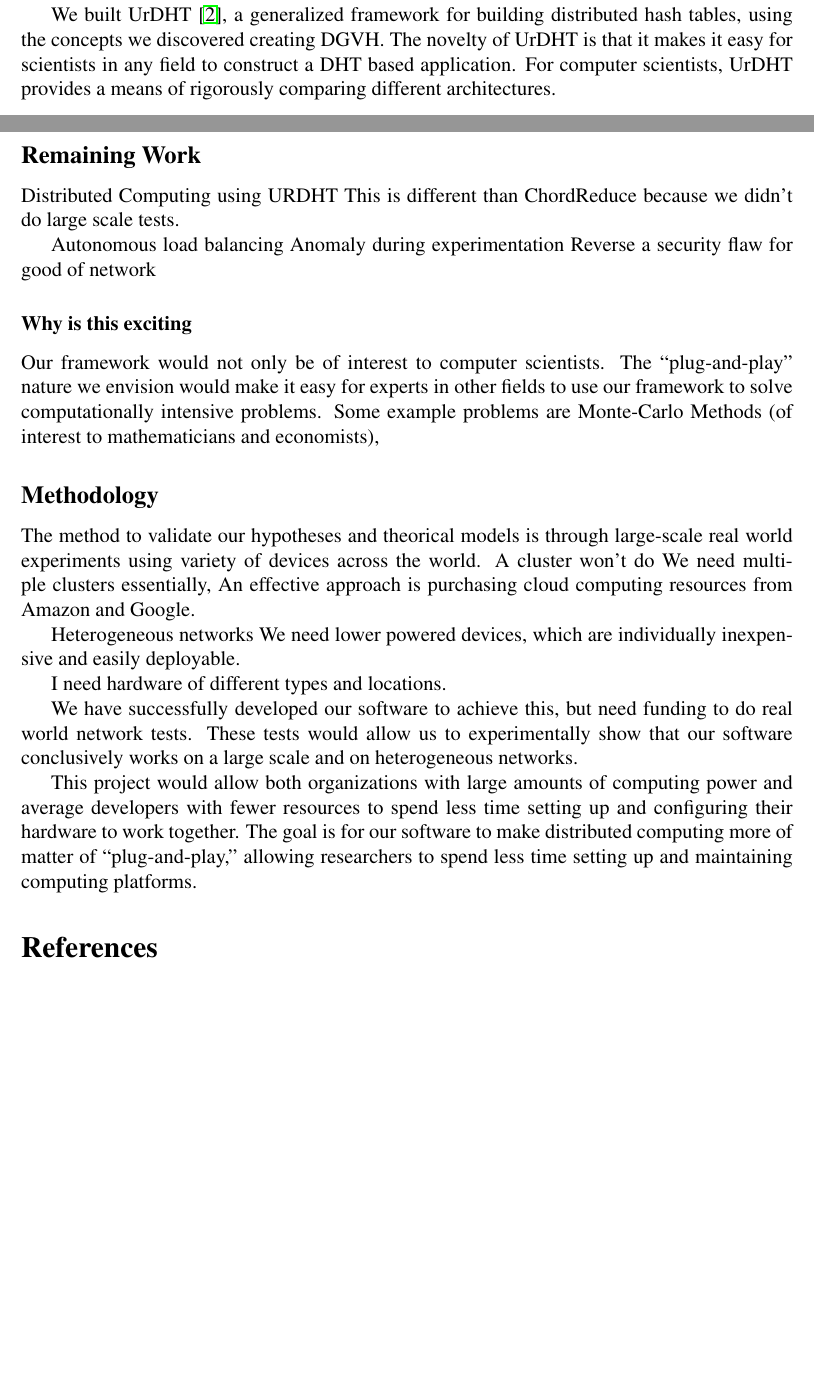
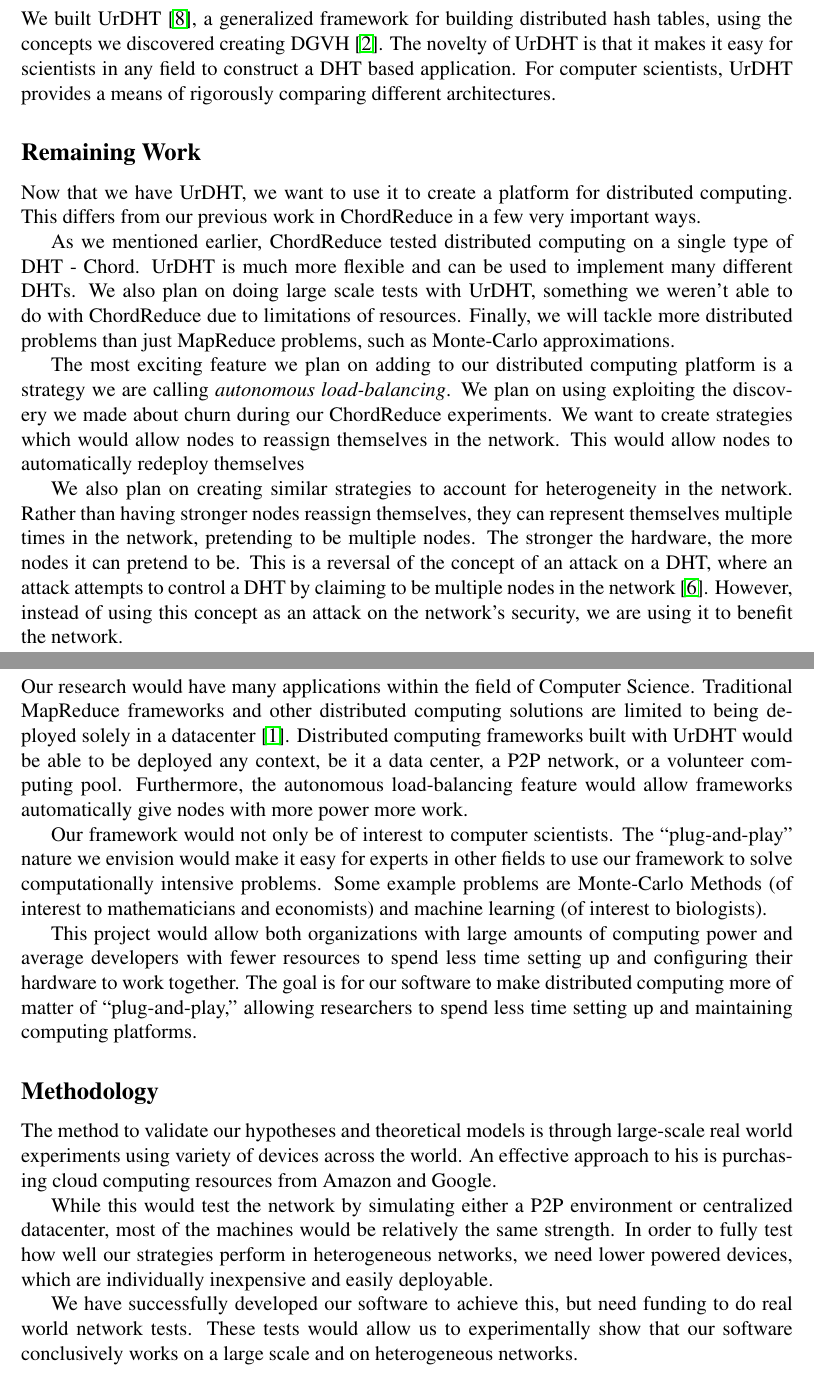
Before and after one commit to abrosen/notes, a LaTeX thesis (dissertation_grant/grant.tex): two parts of pages 3 and 4 of 7 before the commit and two parts of pages 4 and 5 of 9 after it, joined at a grey line, cut so that both start at the same text, the shorter picture padded with empty space. Compiled offline with pdfLaTeX.

Commit message:
Close to done

```diff
--- a/dissertation_grant/grant.tex
+++ b/dissertation_grant/grant.tex
@@ -107,2 +106 @@ MOAR SENTANCE ChordReduce was a proof of concept
 
-DGVH
@@ -109,55 +128,64 @@ DGVH
 
 
-We built UrDHT \cite{urdht}, a generalized framework for building distributed hash tables, using the concepts we discovered creating DGVH.
+\subsubsection*{UrDHT}
+
+
+We built UrDHT \cite{urdht}, a generalized framework for building distributed hash tables, using the concepts we discovered creating DGVH \cite{dgvh}.
 The novelty of UrDHT is that it makes it easy for scientists in any field to construct a DHT based application.
 For computer scientists, UrDHT provides a means of rigorously comparing different architectures.
 
 \subsection*{Remaining Work}
+Now that we have UrDHT, we want to use it to create a platform for distributed computing.
+This differs from our previous work in ChordReduce in a few very important ways.
 
-Distributed Computing using URDHT
-This is different than ChordReduce because we didn't do large scale tests.
+As we mentioned earlier, ChordReduce tested distributed computing on a single type of DHT - Chord.
+UrDHT is much more flexible and can be used to implement many different DHTs.
+We also plan on doing large scale tests with UrDHT, something we weren't able to do with ChordReduce due to limitations of resources.
+Finally, we will tackle more distributed problems than just MapReduce problems, such as Monte-Carlo approximations.
 
 
-Autonomous load balancing
-Anomaly during experimentation
-Reverse a security flaw for good of network
+The most exciting feature we plan on adding to our distributed computing platform is a strategy we are calling \textit{autonomous load-balancing}.
+We plan on using exploiting the discovery we made about churn during our ChordReduce experiments.
+We want to create strategies which would allow nodes to reassign themselves in the network.
+This would allow nodes to automatically redeploy themselves
+
+We also plan on creating similar strategies to account for heterogeneity in the network.
+Rather than having stronger nodes reassign themselves, they can represent themselves multiple times in the network, pretending to be multiple nodes.
+The stronger the hardware, the more nodes it can pretend to be.
+This is a reversal of the concept of an attack on a DHT, where an attack attempts to control a DHT by claiming to be multiple nodes in the network \cite{sybil}.
+However, instead of using this concept as an attack on the network's security, we are using it to benefit the network.
 
 
-\subsubsection*{Why is this exciting }
+
+\subsubsection*{Motivation}
+Our research would have many applications within the field of Computer Science.
+Traditional MapReduce frameworks and other distributed computing solutions are limited to being deployed solely in a datacenter \cite{hadoopAssumptions}.
+Distributed computing frameworks built with UrDHT would be able to be deployed any context, be it a data center, a P2P network, or a volunteer computing pool.
+Furthermore, the autonomous load-balancing feature would allow frameworks automatically give nodes with more power more work.
+
 Our framework would not only be of interest to computer scientists.
 The ``plug-and-play'' nature we envision would make it easy for experts in other fields to use our framework to solve computationally intensive problems.
-Some example problems are Monte-Carlo Methods (of interest to mathematicians and economists),
+Some example problems are Monte-Carlo Methods (of interest to mathematicians and economists) and machine learning (of interest to biologists).
 
+This project would allow both organizations with large amounts of computing power and average developers with  fewer resources to spend less time setting up and configuring their hardware to work together.
+The goal is for our software to make distributed computing more of matter of ``plug-and-play,'' allowing researchers to spend less time setting up and maintaining  computing platforms.
 
 \subsection*{Methodology}
 
-The method to validate our hypotheses and theorical models is through large-scale  real world experiments using variety of devices across the world.
-A cluster won't do
-We need multiple clusters essentially,
-An effective approach is purchasing cloud computing resources from Amazon and Google.
+The method to validate our hypotheses and theoretical models is through large-scale real world experiments using variety of devices across the world.
+An effective approach to his is purchasing cloud computing resources from Amazon and Google.
 
+%our experiments would required multiple small clusters which span the continent or world.
 
-
-Heterogeneous networks
-We need lower powered devices, which are individually inexpensive and easily deployable.
-
-I need hardware of different types and locations.
-
-
-
-
+While this would test the network by simulating either a P2P environment or centralized datacenter, most of the machines would be relatively the same strength.
+In order to fully test how well our strategies perform in heterogeneous networks, we need lower powered devices, which are individually inexpensive and easily deployable.
 
 We have successfully developed our software to achieve this, but need funding to do real world network tests.
 These tests would allow us to experimentally show that our software conclusively works on a large scale and on heterogeneous networks.
 
 
 
-
-This project would allow both organizations with large amounts of computing power and average developers with  fewer resources to spend less time setting up and configuring their hardware to work together.
-The goal is for our software to make distributed computing more of matter of ``plug-and-play,'' allowing researchers to spend less time setting up and maintaining  computing platforms.
-
-
-\bibliography{mine,dht}
+\bibliography{mine,dht,mapreduce}
 \bibliographystyle{plain}
 \newpage
 
```
Also changed, not shown: dissertation_grant/grant.pdf, dissertation_grant/grant.tex (37 more changed lines).
